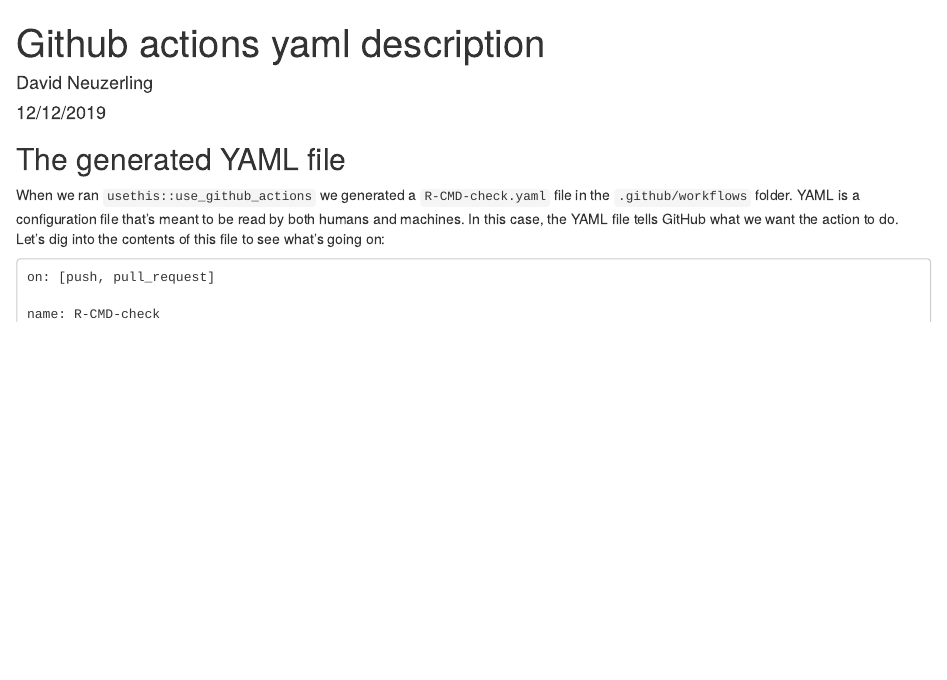
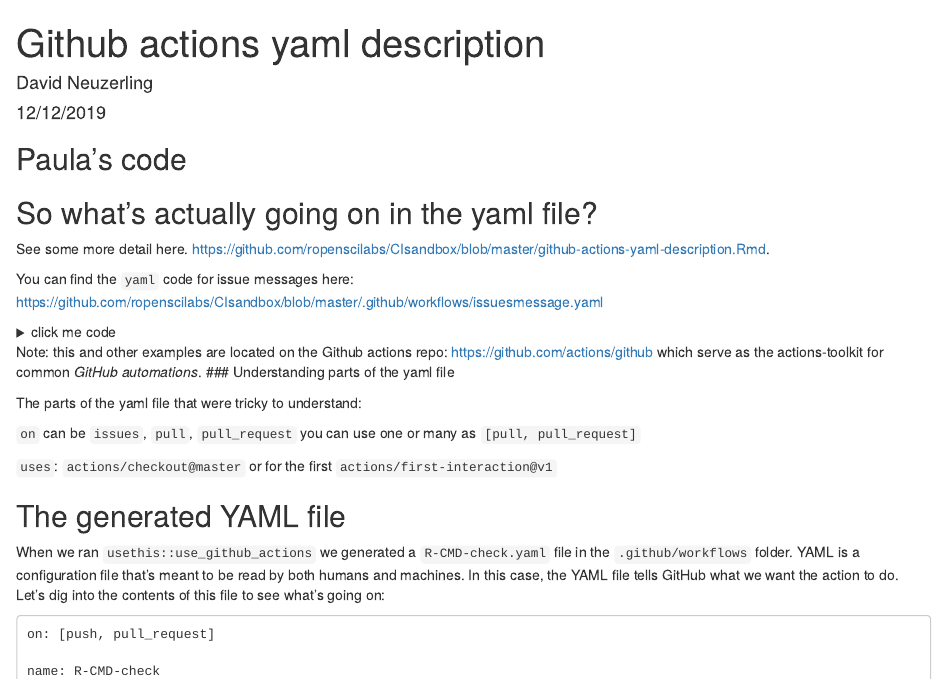
Before and after one commit to orchid00/actions_sandbox, an R Markdown document (github-actions-yaml-description.Rmd): the page in a window 1100 px wide, from its top. Rendered offline with R 4.5, knitr and Pandoc, with nearby package versions.

Commit message:
add Paula notes on yaml explanation

````diff
--- a/github-actions-yaml-description.Rmd
+++ b/github-actions-yaml-description.Rmd
@@ -8,3 +8,21 @@
 ```{r setup, include=FALSE}
 knitr::opts_chunk$set(echo = TRUE, eval = FALSE)
 ```
+
+## Paula's code
+
+## So what's actually going on in the yaml file?
+
+See some more detail here. [https://github.com/ropenscilabs/CIsandbox/blob/master/github-actions-yaml-description.Rmd](https://github.com/ropenscilabs/CIsandbox/blob/master/github-actions-yaml-description.Rmd).
+
+
+You can find the `yaml` code for issue messages here:
+https://github.com/ropenscilabs/CIsandbox/blob/master/.github/workflows/issuesmessage.yaml
+
+<details><summary>click me code</summary>
+  <p>
+
+
+        name: Triage
+        on:
+          issues:
@@ -10,0 +35,3 @@
+              - uses: actions/checkout@master
+              - name: Comment On New Issues
+                uses: actions/github@v1.0.0
@@ -11,3 +43,17 @@
+  </p>
+</details>
+
+Note: this and other examples are located on the Github actions repo:
+[https://github.com/actions/github](https://github.com/actions/github)
+which serve as the actions-toolkit for common _GitHub automations_. ### Understanding parts of the yaml file
+
+The parts of the yaml file that were tricky to understand:
+
+`on` can be `issues`, `pull`, `pull_request` you can use one or many as `[pull, pull_request]`
+
+`uses`: `actions/checkout@master` or for the first `actions/first-interaction@v1`
+
+##
 
 ## The generated YAML file
 
````
Also changed, not shown: github-actions-yaml-description.Rmd (11 more changed lines).
